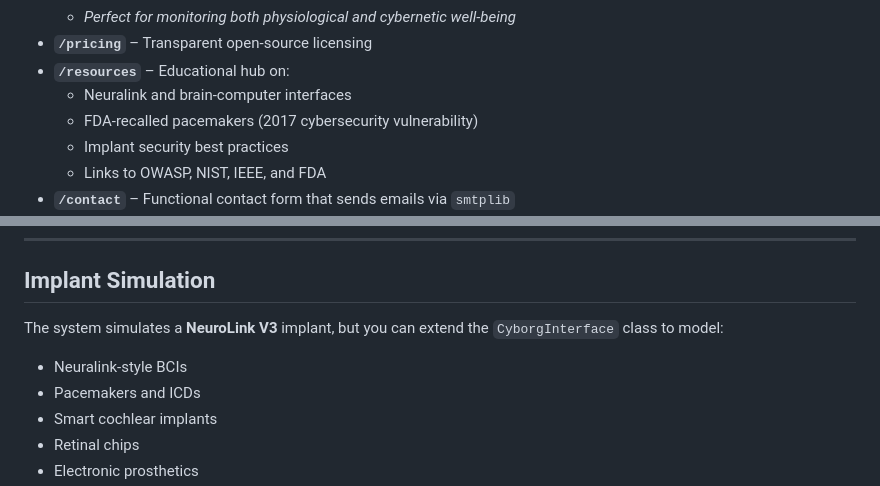
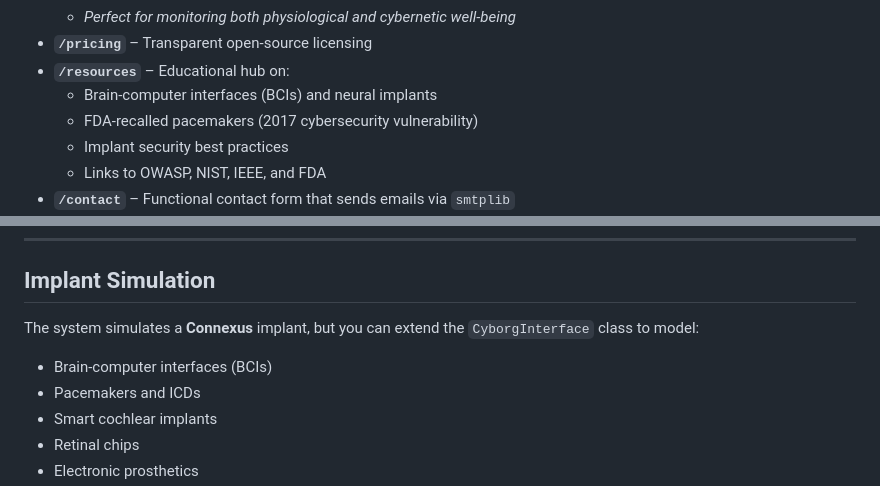
Before and after one commit to youngsassanid/cyborgsecurity, a Markdown page: README.md, 2 parts joined by grey strips. GitHub-like rendering.

```diff
--- a/README.md
+++ b/README.md
@@ -59,7 +59,7 @@ From spoofed biosignals to memory tampering, CyborgSecurity models real-world at
   - *Perfect for monitoring both physiological and cybernetic well-being*
 - **`/pricing`** – Transparent open-source licensing
 - **`/resources`** – Educational hub on:
-  - Neuralink and brain-computer interfaces
+  - Brain-computer interfaces (BCIs) and neural implants
   - FDA-recalled pacemakers (2017 cybersecurity vulnerability)
   - Implant security best practices
   - Links to OWASP, NIST, IEEE, and FDA
@@ -165,9 +165,9 @@ Or follow the interactive prompt to toggle debug mode.
 
 ## Implant Simulation
 
-The system simulates a **NeuroLink V3** implant, but you can extend the `CyborgInterface` class to model:
+The system simulates a **Connexus** implant, but you can extend the `CyborgInterface` class to model:
 
-- Neuralink-style BCIs
+- Brain-computer interfaces (BCIs)
 - Pacemakers and ICDs
 - Smart cochlear implants
 - Retinal chips
```
